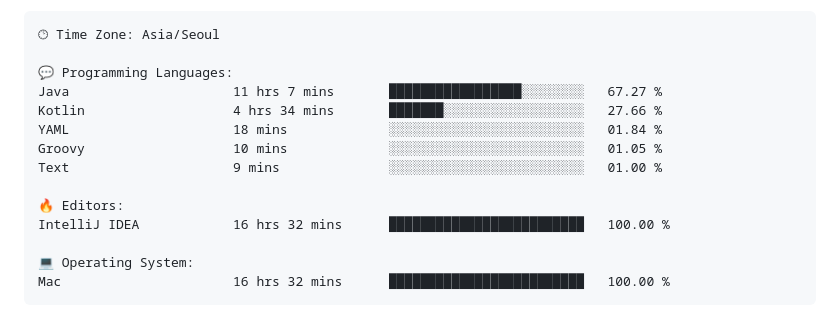
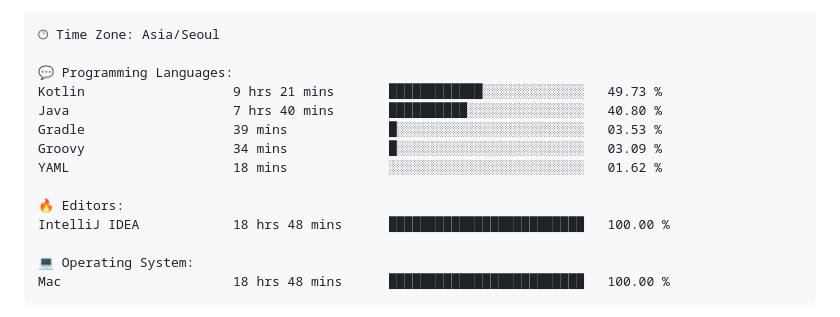
Before and after one commit to gimseonjin/gimseonjin, a Markdown page: README.md, the part around one of its changes. GitHub-like rendering.

Commit message:
Updated with Dev Metrics

````diff
--- a/README.md
+++ b/README.md
@@ -70,17 +70,17 @@ Sunday                   1211 commits        ████░░░░░░░
 🕑︎ Time Zone: Asia/Seoul
 
 💬 Programming Languages:
-Java                     11 hrs 7 mins       █████████████████░░░░░░░░   67.27 %
-Kotlin                   4 hrs 34 mins       ███████░░░░░░░░░░░░░░░░░░   27.66 %
-YAML                     18 mins             ░░░░░░░░░░░░░░░░░░░░░░░░░   01.84 %
-Groovy                   10 mins             ░░░░░░░░░░░░░░░░░░░░░░░░░   01.05 %
-Text                     9 mins              ░░░░░░░░░░░░░░░░░░░░░░░░░   01.00 %
+Kotlin                   9 hrs 21 mins       ████████████░░░░░░░░░░░░░   49.73 %
+Java                     7 hrs 40 mins       ██████████░░░░░░░░░░░░░░░   40.80 %
+Gradle                   39 mins             █░░░░░░░░░░░░░░░░░░░░░░░░   03.53 %
+Groovy                   34 mins             █░░░░░░░░░░░░░░░░░░░░░░░░   03.09 %
+YAML                     18 mins             ░░░░░░░░░░░░░░░░░░░░░░░░░   01.62 %
 
 🔥 Editors:
-IntelliJ IDEA            16 hrs 32 mins      █████████████████████████   100.00 %
+IntelliJ IDEA            18 hrs 48 mins      █████████████████████████   100.00 %
 
 💻 Operating System:
-Mac                      16 hrs 32 mins      █████████████████████████   100.00 %
+Mac                      18 hrs 48 mins      █████████████████████████   100.00 %
 ```
 
 
````
Also changed, not shown: other parts of README.md (+1 -1 lines).
